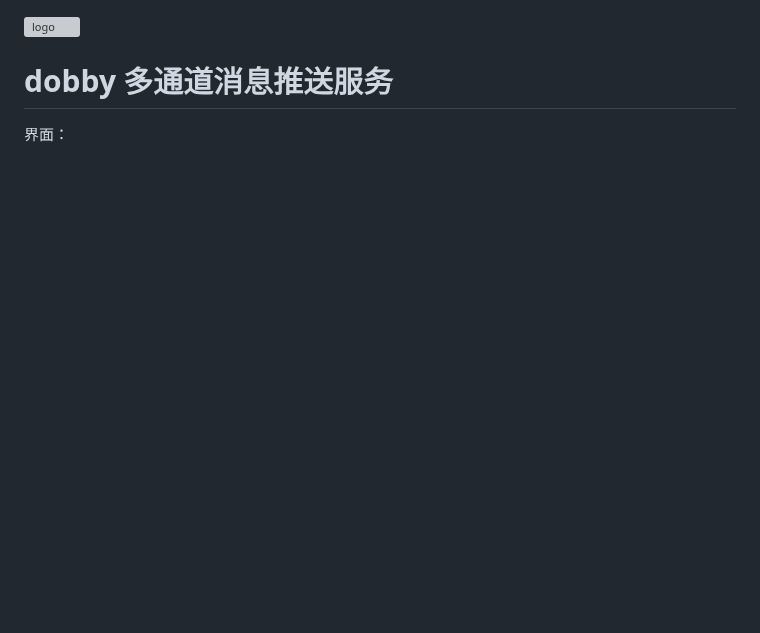
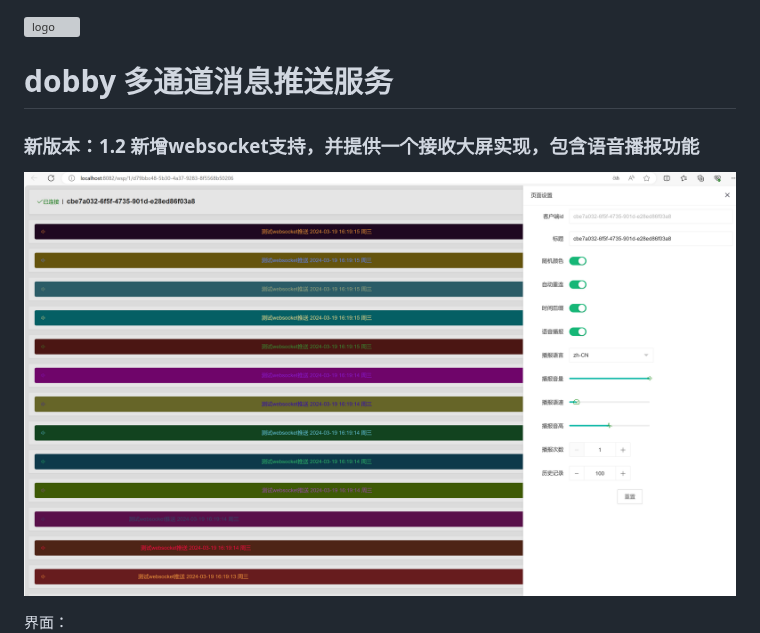
Before and after one commit to os7blue/dobby, a Markdown page: README.md, the part around the change. Drawn GitHub-style; blank space fills up the shorter version; grey boxes are pictures that could not be loaded.

Commit message:
"update doc"

```diff
--- a/README.md
+++ b/README.md
@@ -2,6 +2,11 @@
 ![logo](./view/static/img/dobby.png)
 
 # dobby 多通道消息推送服务
+
+
+
+### 新版本：1.2 新增websocket支持，并提供一个接收大屏实现，包含语音播报功能
+![截图1](./doc/4.png)
 
 
 
```
